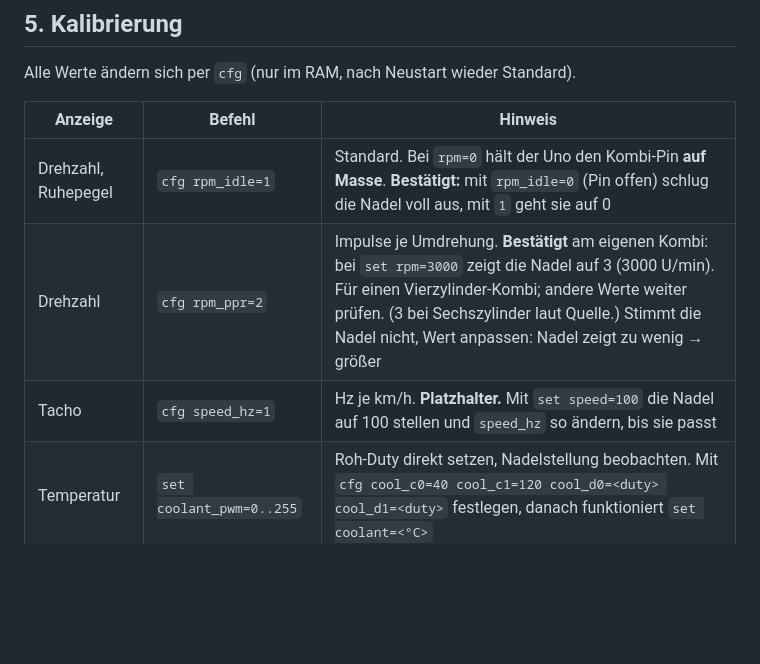
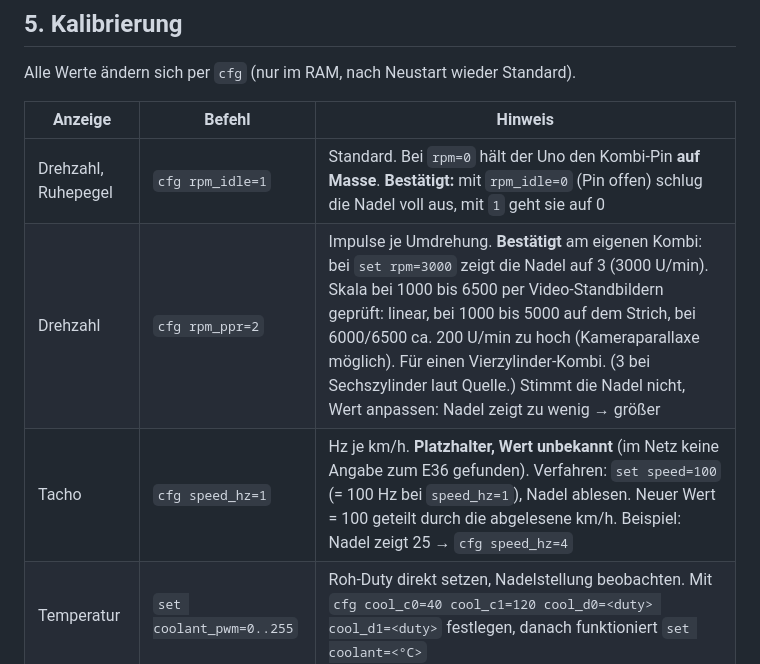
Before and after one commit to codeingenieur/e46-cluster-control, a Markdown page: docs/e36-uno.md, the part around the change. GitHub-like rendering; blank space fills up the shorter version.

Commit message:
Docs: RPM scale checked at 1000-6500 from video stills, speed calibration procedure
Co-Authored-By: Claude Sonnet 5.5 <noreply@anthropic.com>

```diff
--- a/docs/e36-uno.md
+++ b/docs/e36-uno.md
@@ -152,8 +152,8 @@ Alle Werte ändern sich per `cfg` (nur im RAM, nach Neustart wieder Standard).
 | Anzeige | Befehl | Hinweis |
 |---|---|---|
 | Drehzahl, Ruhepegel | `cfg rpm_idle=1` | Standard. Bei `rpm=0` hält der Uno den Kombi-Pin **auf Masse**. **Bestätigt:** mit `rpm_idle=0` (Pin offen) schlug die Nadel voll aus, mit `1` geht sie auf 0 |
-| Drehzahl | `cfg rpm_ppr=2` | Impulse je Umdrehung. **Bestätigt** am eigenen Kombi: bei `set rpm=3000` zeigt die Nadel auf 3 (3000 U/min). Für einen Vierzylinder-Kombi; andere Werte weiter prüfen. (3 bei Sechszylinder laut Quelle.) Stimmt die Nadel nicht, Wert anpassen: Nadel zeigt zu wenig → größer |
-| Tacho | `cfg speed_hz=1` | Hz je km/h. **Platzhalter.** Mit `set speed=100` die Nadel auf 100 stellen und `speed_hz` so ändern, bis sie passt |
+| Drehzahl | `cfg rpm_ppr=2` | Impulse je Umdrehung. **Bestätigt** am eigenen Kombi: bei `set rpm=3000` zeigt die Nadel auf 3 (3000 U/min). Skala bei 1000 bis 6500 per Video-Standbildern geprüft: linear, bei 1000 bis 5000 auf dem Strich, bei 6000/6500 ca. 200 U/min zu hoch (Kameraparallaxe möglich). Für einen Vierzylinder-Kombi. (3 bei Sechszylinder laut Quelle.) Stimmt die Nadel nicht, Wert anpassen: Nadel zeigt zu wenig → größer |
+| Tacho | `cfg speed_hz=1` | Hz je km/h. **Platzhalter, Wert unbekannt** (im Netz keine Angabe zum E36 gefunden). Verfahren: `set speed=100` (= 100 Hz bei `speed_hz=1`), Nadel ablesen. Neuer Wert = 100 geteilt durch die abgelesene km/h. Beispiel: Nadel zeigt 25 → `cfg speed_hz=4` |
 | Temperatur | `set coolant_pwm=0..255` | Roh-Duty direkt setzen, Nadelstellung beobachten. Mit `cfg cool_c0=40 cool_c1=120 cool_d0=<duty> cool_d1=<duty>` festlegen, danach funktioniert `set coolant=<°C>` |
 | Tank | `set fuel_pwm=0..255` | wie Temperatur. Mit `cfg fuel_d0` (leer) und `cfg fuel_d1` (voll) festlegen, danach `set fuel=<0..100>` |
 | Lampen | `set mil=1` | Annahme: Lampe leuchtet, wenn der Pin gegen Masse gezogen wird. Falls nicht, Polarität am Kombi messen |
```
Also changed, not shown: docs/backlog.md (+3 -2 lines).
